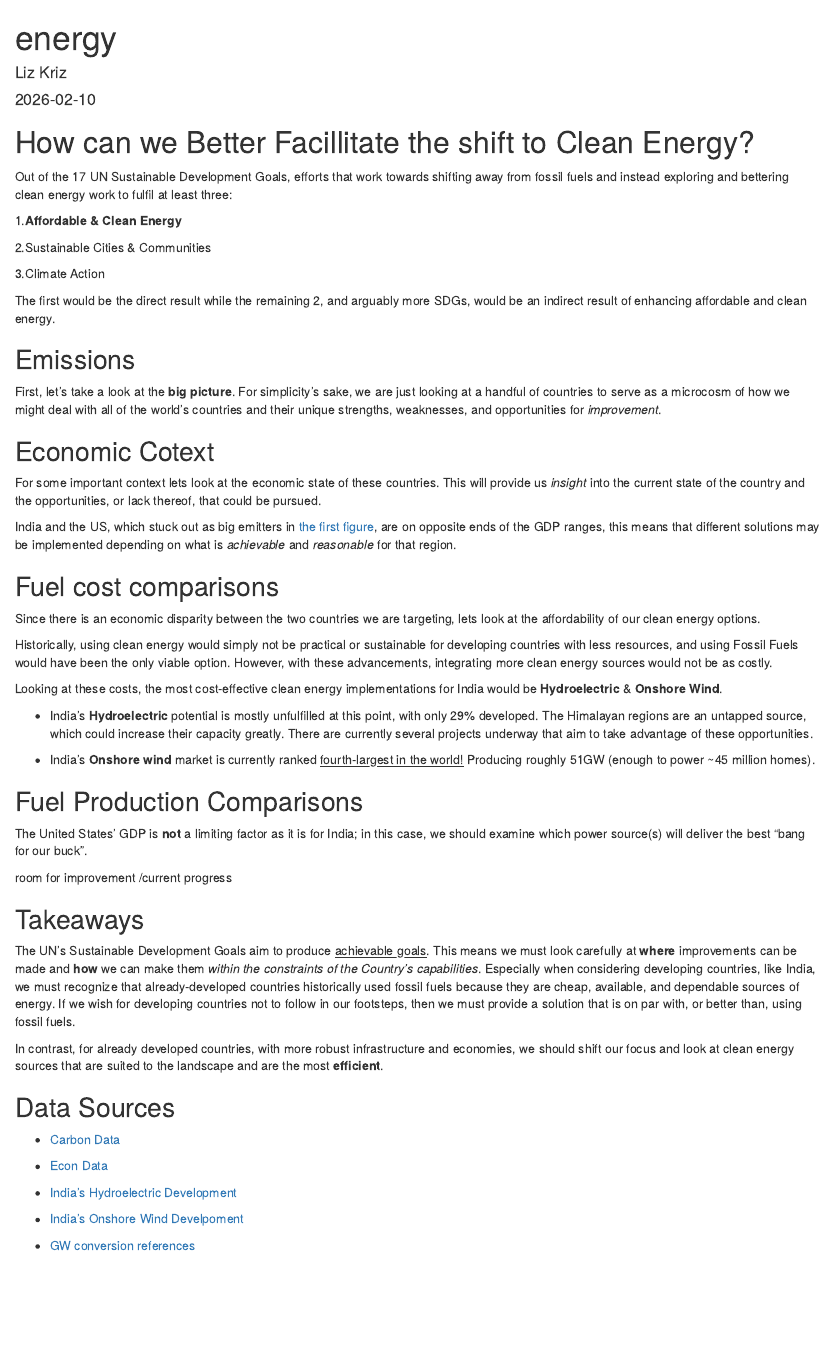
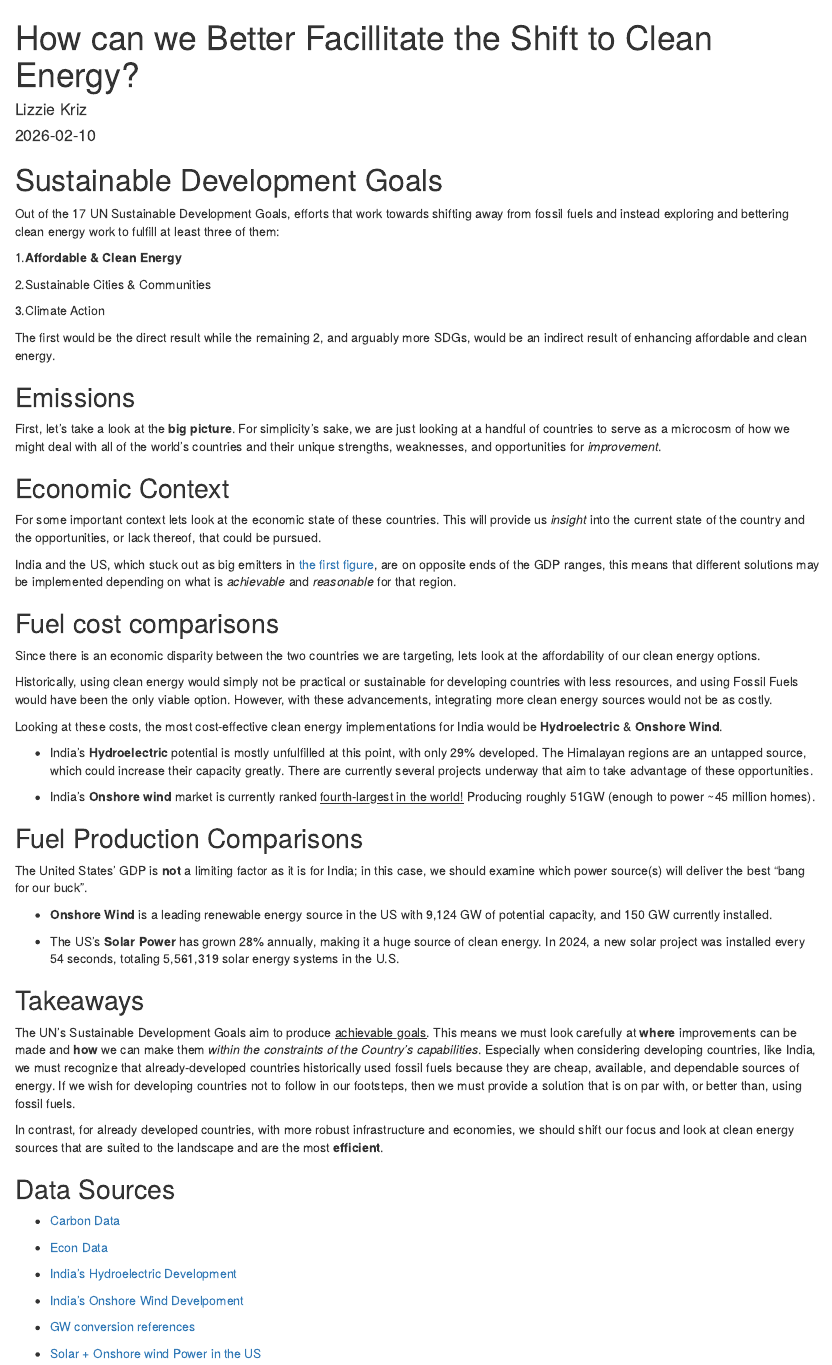
Before and after one commit to krizre0-spec/energy, an R Markdown document (docs/index.Rmd): the page in a window 1100 px wide, from its top. Rendered offline with R 4.5, knitr and Pandoc, with nearby package versions; the code chunks are not run, so their results and figures are left out.

Commit message:
finalupdate

````diff
--- a/docs/index.Rmd
+++ b/docs/index.Rmd
@@ -1,13 +1,13 @@
 ---
-title: "energy"
-author: "Liz Kriz"
+title: "How can we Better Facillitate the Shift to Clean Energy?"
+author: "Lizzie Kriz"
 date: "2026-02-10"
 output: html_document
 ---
 
-# How can we Better Facillitate the shift to Clean Energy?
+# Sustainable Development Goals
 
-Out of the 17 UN Sustainable Development Goals, efforts that work towards shifting away from fossil fuels and instead exploring and bettering clean energy work to fulfil at least three:
+Out of the 17 UN Sustainable Development Goals, efforts that work towards shifting away from fossil fuels and instead exploring and bettering clean energy work to fulfill at least three of them:
 
 1.**Affordable & Clean Energy**
 
@@ -67,7 +67,7 @@ v2<-ggplot (carbon,
 ggplotly(v2)
 ```
 
-## Economic Cotext
+## Economic Context
 
 For some important context lets look at the economic state of these countries. This will provide us *insight* into the current state of the country and the opportunities, or lack thereof, that could be pursued.
 
@@ -138,4 +138,4 @@ USenergy %>% select(-Year) %>% kable
 
 ```
 
-```{r, echo=FALSE, warning=FALSE, message=FALSE}
++ **Onshore Wind** is a leading renewable energy source in the US with 9,124 GW of potential capacity, and 150 GW currently installed.
@@ -145,10 +142,7 @@ USenergy<-energy %>%
 
-ggplot(USenergy,
-       aes(x=Technology, y=`Electricity statistics`)) +geom_point()
++ The US's **Solar Power** has grown 28% annually, making it a huge source of clean energy. In 2024, a new solar project was installed every 54 seconds, totaling 5,561,319 solar energy systems in the U.S.
 
-```
 
-room for improvement /current progress
 
 ## Takeaways
 
@@ -168,3 +162,5 @@ In contrast, for already developed countries, with more robust infrastructure an
 + [India's Onshore Wind Develpoment](https://www.tatapower.com/blogs/onshore-and-offshore-wind-energy-partners-in-renewable-energy#:~:text=In%20India%2C%20the%20outlook%20is,of%20the%20first%20offshore%20farms.)
 
 + [GW conversion references](https://www.energysage.com/electricity/house-watts/)
+
++ [Solar + Onshore wind Power in the US](https://css.umich.edu/publications/factsheets/energy/us-renewable-energy-factsheet)
````
Also changed, not shown: docs/index.Rmd (3 more changed lines), 1 other file.
